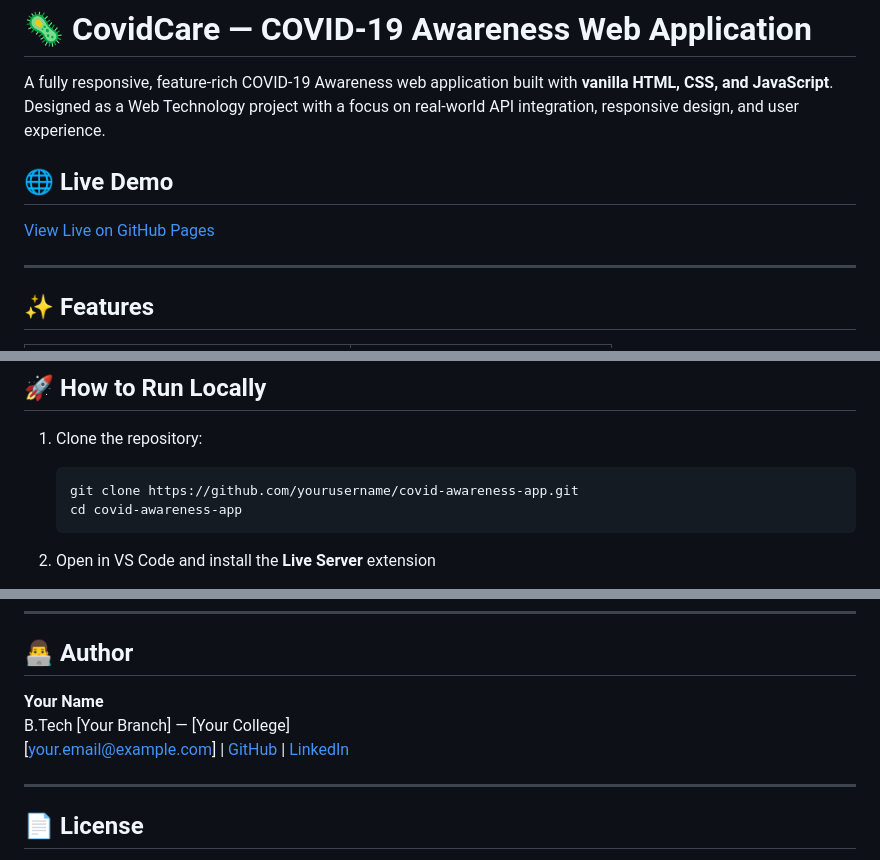
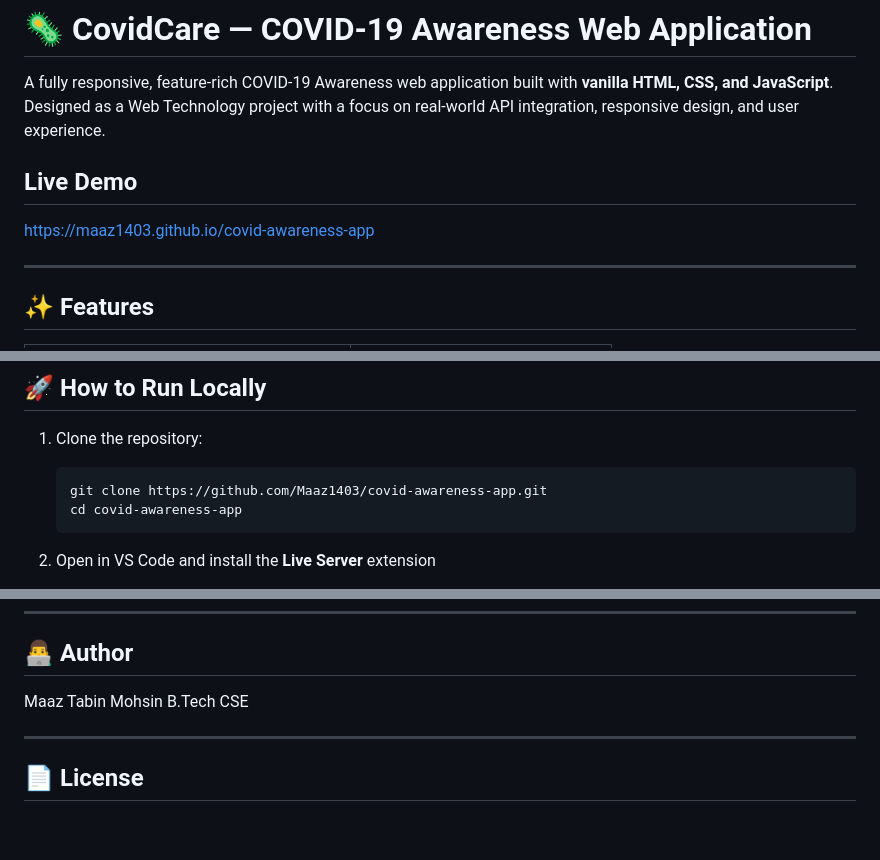
Before and after one commit to Maaz1403/covid-awareness-app, a Markdown page: README.md, 3 parts joined by grey strips. Rendered like a GitHub page; blank space fills up the shorter version.

````diff
--- a/README.md
+++ b/README.md
@@ -2,8 +2,8 @@
 
 A fully responsive, feature-rich COVID-19 Awareness web application built with **vanilla HTML, CSS, and JavaScript**. Designed as a Web Technology project with a focus on real-world API integration, responsive design, and user experience.
 
-## 🌐 Live Demo
-[View Live on GitHub Pages](https://yourusername.github.io/covid-awareness-app)
+ ## Live Demo
+https://maaz1403.github.io/covid-awareness-app
 
 ---
 
@@ -57,7 +57,7 @@ covid-awareness-app/
 
 1. Clone the repository:
    ```bash
-   git clone https://github.com/yourusername/covid-awareness-app.git
+   git clone https://github.com/Maaz1403/covid-awareness-app.git
    cd covid-awareness-app
    ```
 
@@ -101,9 +101,8 @@ covid-awareness-app/
 
 ## 👨‍💻 Author
 
-**Your Name**
-B.Tech [Your Branch] — [Your College]
-[your.email@example.com] | [GitHub](https://github.com/yourusername) | [LinkedIn](https://linkedin.com/in/yourprofile)
+Maaz Tabin Mohsin
+B.Tech CSE
 
 ---
 
````
